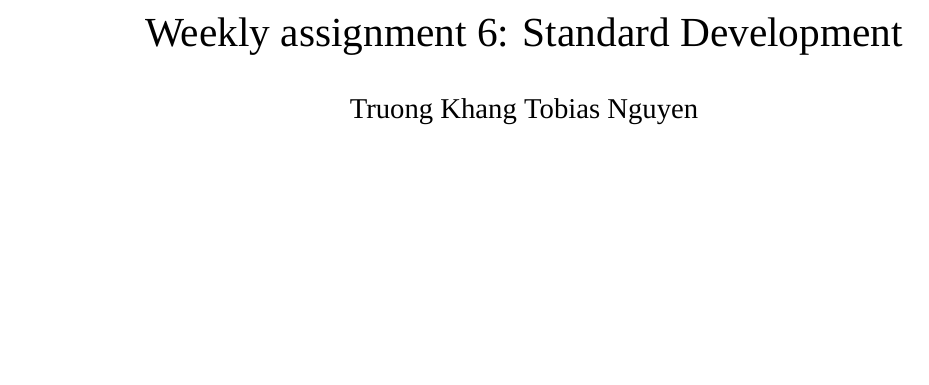
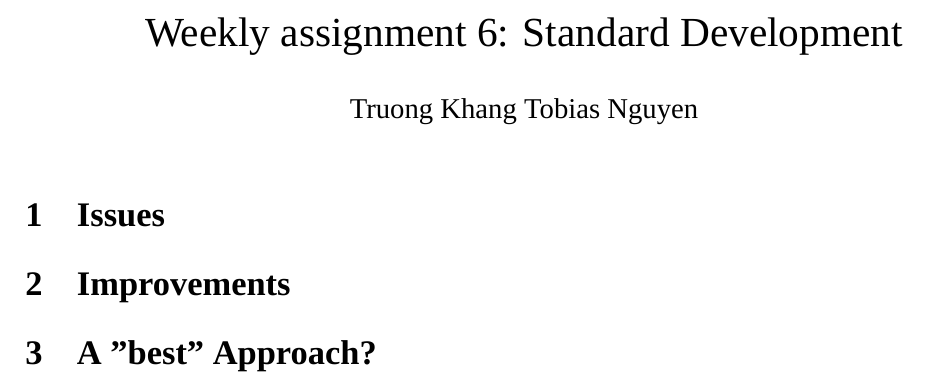
Before and after one commit to tobi9s/is-431, a LaTeX document (is-431-06/is-431-06.tex): part of the page, cut so that both start at the same text, the shorter picture padded with empty space. Compiled offline with XeLaTeX; a missing font is replaced by an installed copy or a similar font.

Commit message:
added sections

```diff
--- a/is-431-06/is-431-06.tex
+++ b/is-431-06/is-431-06.tex
@@ -15,4 +15,10 @@
 
 \maketitle
 
+\section{Issues}
+
+\section{Improvements}
+
+\section{A "best" Approach?}
+
 \end{document}
```
